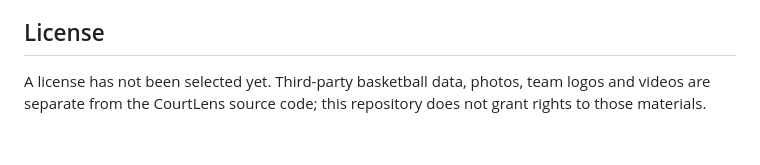
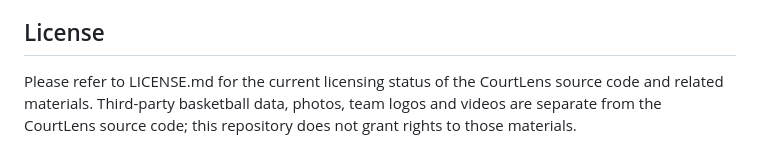
Before and after one commit to vgiaramazidis/CourtLens, a Markdown page: README.md, the part around the change. Drawn GitHub-style.

```diff
--- a/README.md
+++ b/README.md
@@ -117,5 +117,5 @@ Local archives are not included in a new clone or backed up remotely. Completed
 Before making the repository public, review all branches and Git history for credentials and private material: deleting or ignoring a file does not erase earlier commits. Review the older `main` branch separately and verify third-party asset/data permissions. Dependencies are pinned directly, not through a complete transitive lockfile.
 
 ## License
-
-A license has not been selected yet. Third-party basketball data, photos, team logos and videos are separate from the CourtLens source code; this repository does not grant rights to those materials.
+Please refer to LICENSE.md for the current licensing status of the CourtLens source code and related materials.
+Third-party basketball data, photos, team logos and videos are separate from the CourtLens source code; this repository does not grant rights to those materials.
```
